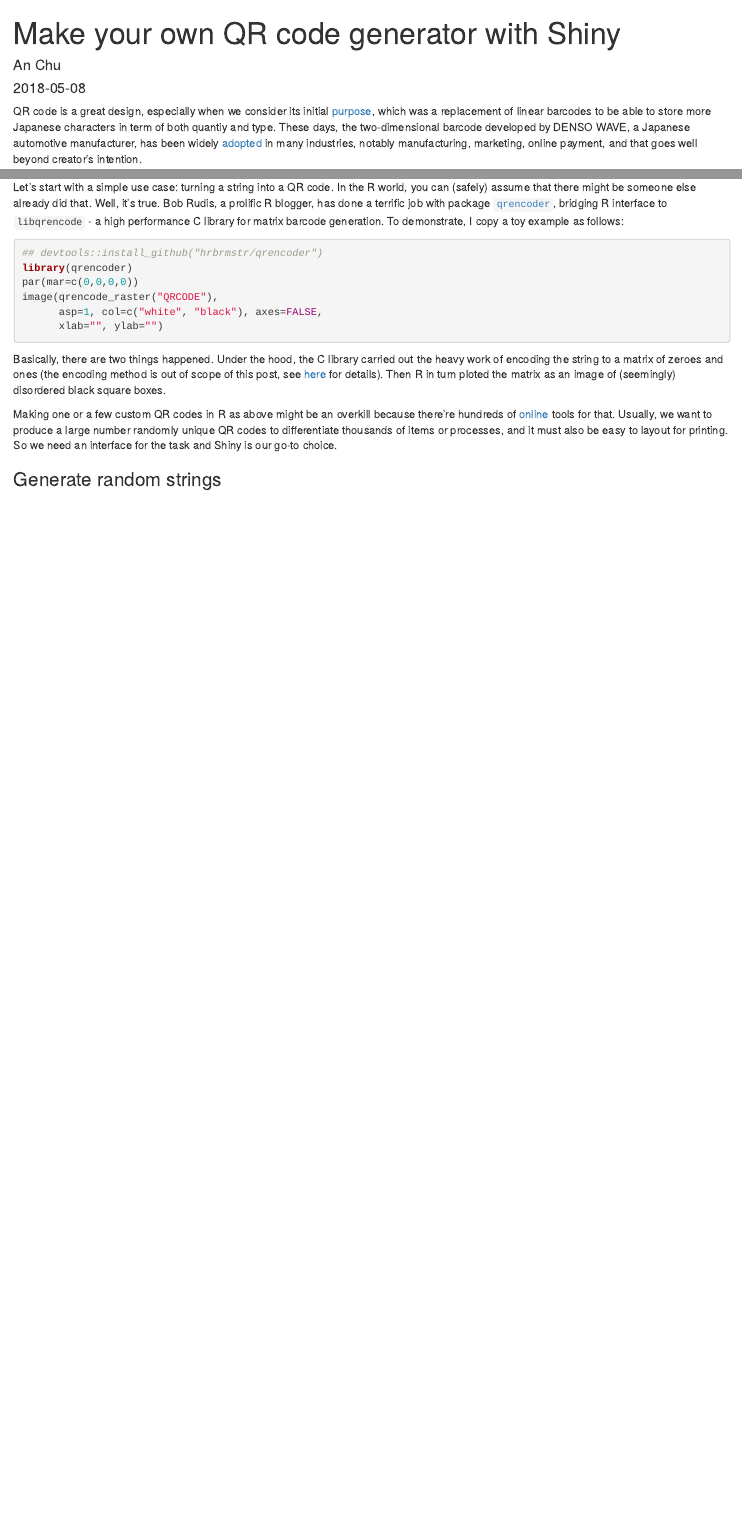
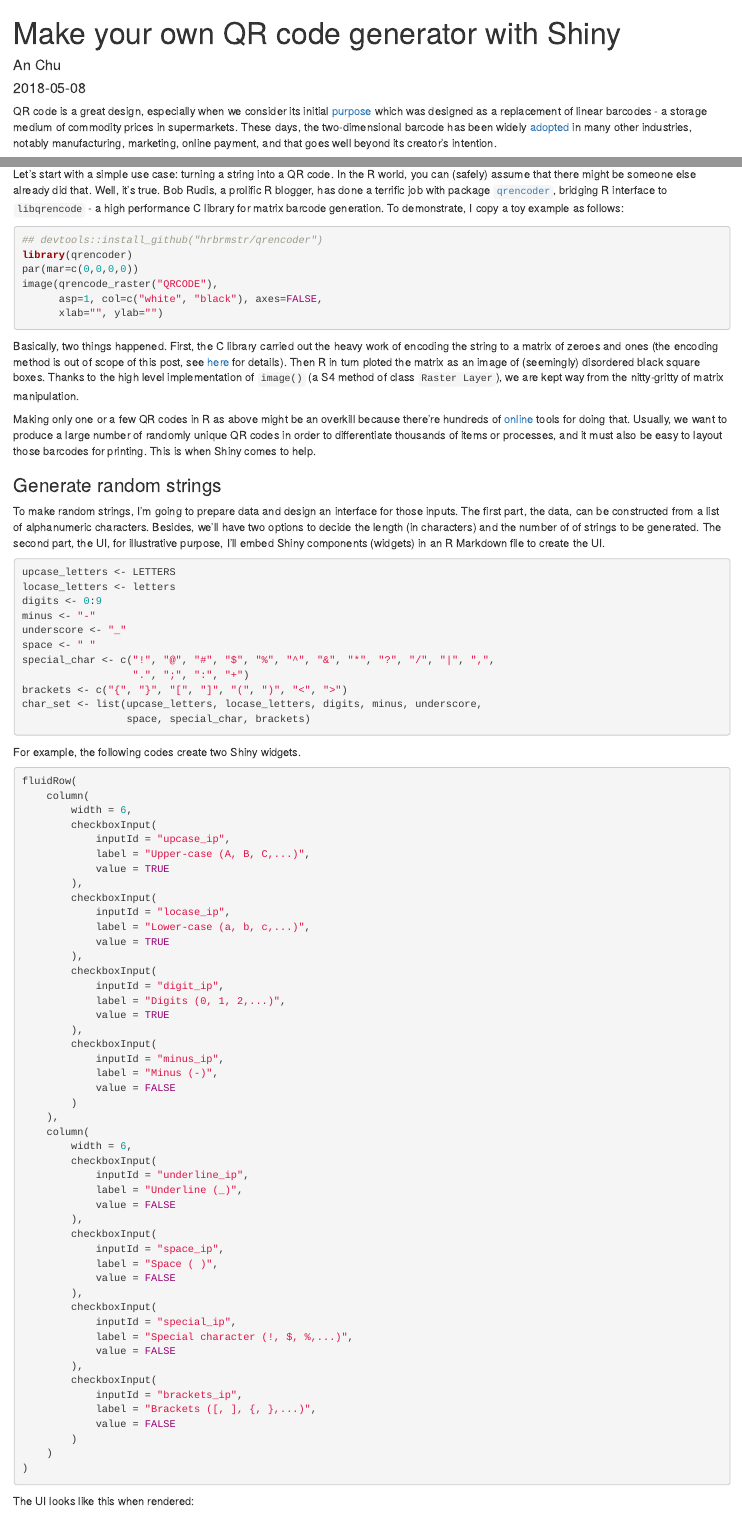
Before and after one commit to chuvanan/data_blog, an R Markdown document (content/post/2018-05-08-make-your-own-qr-code-generator-app-with-shiny.Rmd): the page in a window 1100 px wide, from its top, and a second part further down, joined at a grey line. Rendered offline with R 4.5, knitr and Pandoc, with nearby package versions.

Commit message:
Update paragraph 2

````diff
--- a/content/post/2018-05-08-make-your-own-qr-code-generator-app-with-shiny.Rmd
+++ b/content/post/2018-05-08-make-your-own-qr-code-generator-app-with-shiny.Rmd
@@ -11,13 +11,12 @@ draft: true
 ---
 
 QR code is a great design, especially when we consider its initial
-[purpose](http://www.qrcode.com/en/history/), which was a replacement of linear
-barcodes to be able to store more Japanese characters in term of both quantiy
-and type. These days, the two-dimensional barcode developed by DENSO WAVE, a
-Japanese automotive manufacturer, has been widely
-[adopted](https://a16z.com/2017/08/11/qr-codes-in-china/) in many industries,
-notably manufacturing, marketing, online payment, and that goes well beyond
-creator's intention.
+[purpose](http://www.qrcode.com/en/history/) which was designed as a replacement
+of linear barcodes - a storage medium of commodity prices in supermarkets. These
+days, the two-dimensional barcode has been widely
+[adopted](https://a16z.com/2017/08/11/qr-codes-in-china/) in many other
+industries, notably manufacturing, marketing, online payment, and that goes well
+beyond its creator's intention.
 
 At [RTA](https://cms.rta.vn/), we utilize QR code at many places, from verifying
 employee's daily check-in check-out to storing and retrieving company's
@@ -45,19 +44,97 @@ image(qrencode_raster("QRCODE"),
       xlab="", ylab="")
 ```
 
-Basically, there are two things happened. Under the hood, the C library carried
-out the heavy work of encoding the string to a matrix of zeroes and ones (the
-encoding method is out of scope of this post, see
+Basically, two things happened. First, the C library carried out the heavy work
+of encoding the string to a matrix of zeroes and ones (the encoding method is
+out of scope of this post, see
 [here](https://www.thonky.com/qr-code-tutorial/data-encoding) for details). Then
 R in turn ploted the matrix as an image of (seemingly) disordered black square
-boxes.
+boxes. Thanks to the high level implementation of `image()` (a S4 method of
+class `Raster Layer`), we are kept way from the nitty-gritty of matrix
+manipulation.
 
-Making one or a few custom QR codes in R as above might be an overkill because
+Making only one or a few QR codes in R as above might be an overkill because
 there're hundreds of
 [online](https://duckduckgo.com/?q=online+qrcode+generator+&t=lm&ia=web) tools
-for that. Usually, we want to produce a large number randomly unique QR codes to
-differentiate thousands of items or processes, and it must also be easy to
-layout for printing. So we need an interface for the task and Shiny is our go-to
-choice.
+for doing that. Usually, we want to produce a large number of randomly unique QR
+codes in order to differentiate thousands of items or processes, and it must
+also be easy to layout those barcodes for printing. This is when Shiny comes to
+help.
 
 ### Generate random strings
+
+To make random strings, I'm going to prepare data and design an interface for
+those inputs. The first part, the data, can be constructed from a list of
+alphanumeric characters. Besides, we'll have two options to decide the length
+(in characters) and the number of of strings to be generated. The second part,
+the UI, for illustrative purpose, I'll embed Shiny components (widgets) in an R
+Markdown file to create the UI.
+
+```{r, eval=FALSE}
+upcase_letters <- LETTERS
+locase_letters <- letters
+digits <- 0:9
+minus <- "-"
+underscore <- "_"
+space <- " "
+special_char <- c("!", "@", "#", "$", "%", "^", "&", "*", "?", "/", "|", ",",
+                  ".", ";", ":", "+")
+brackets <- c("{", "}", "[", "]", "(", ")", "<", ">")
+char_set <- list(upcase_letters, locase_letters, digits, minus, underscore,
+                 space, special_char, brackets)
+```
+
+For example, the following codes create two Shiny widgets.
+
+```{r, eval=FALSE}
+fluidRow(
+    column(
+        width = 6,
+        checkboxInput(
+            inputId = "upcase_ip",
+            label = "Upper-case (A, B, C,...)",
+            value = TRUE
+        ),
+        checkboxInput(
+            inputId = "locase_ip",
+            label = "Lower-case (a, b, c,...)",
+            value = TRUE
+        ),
+        checkboxInput(
+            inputId = "digit_ip",
+            label = "Digits (0, 1, 2,...)",
+            value = TRUE
+        ),
+        checkboxInput(
+            inputId = "minus_ip",
+            label = "Minus (-)",
+            value = FALSE
+        )
+    ),
+    column(
+        width = 6,
+        checkboxInput(
+            inputId = "underline_ip",
+            label = "Underline (_)",
+            value = FALSE
+        ),
+        checkboxInput(
+            inputId = "space_ip",
+            label = "Space ( )",
+            value = FALSE
+        ),
+        checkboxInput(
+            inputId = "special_ip",
+            label = "Special character (!, $, %,...)",
+            value = FALSE
+        ),
+        checkboxInput(
+            inputId = "brackets_ip",
+            label = "Brackets ([, ], {, },...)",
+            value = FALSE
+        )
+    )
+)
+```
+
+The UI looks like this when rendered:
````
